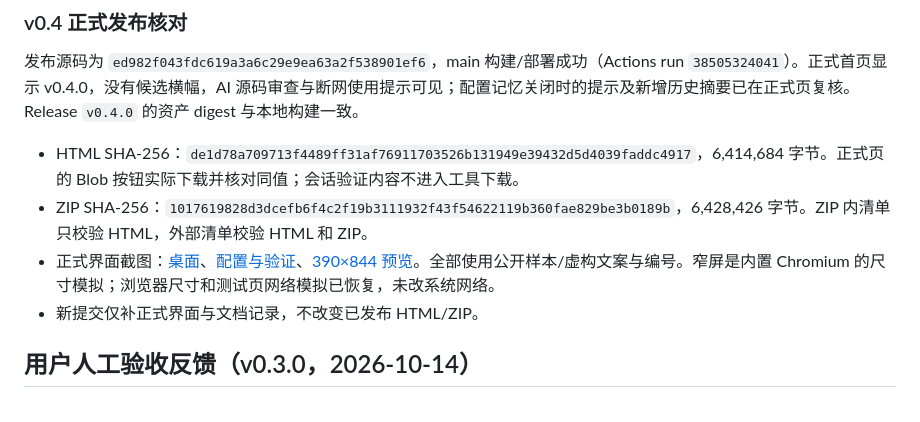
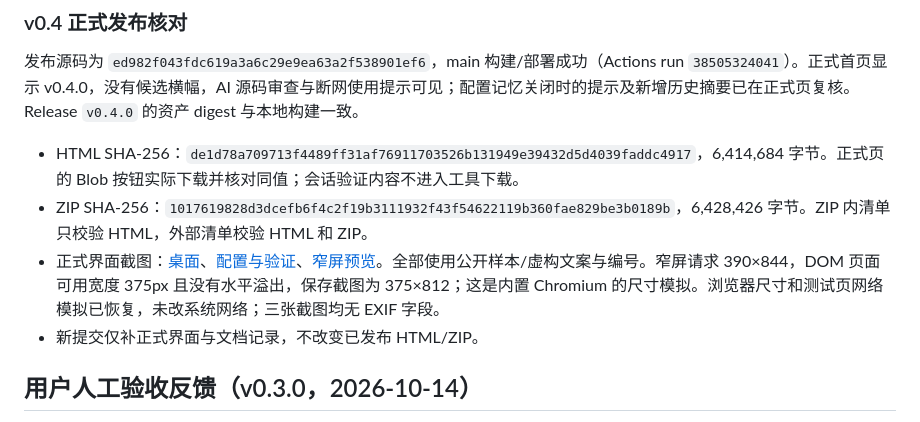
Before and after one commit to zouchenzhen/offline-document-watermark, a Markdown page: docs/VALIDATION.md, the part around the change. Drawn GitHub-style.

```diff
--- a/docs/VALIDATION.md
+++ b/docs/VALIDATION.md
@@ -22,7 +22,7 @@ v0.4 新增功能尚无独立 Chrome/Edge/手机或直接双击本地 HTML 的
 
 - HTML SHA-256：`de1d78a709713f4489ff31af76911703526b131949e39432d5d4039faddc4917`，6,414,684 字节。正式页的 Blob 按钮实际下载并核对同值；会话验证内容不进入工具下载。
 - ZIP SHA-256：`1017619828d3dcefb6f4c2f19b3111932f43f54622119b360fae829be3b0189b`，6,428,426 字节。ZIP 内清单只校验 HTML，外部清单校验 HTML 和 ZIP。
-- 正式界面截图：[桌面](interface-desktop-v0.4.jpg)、[配置与验证](interface-settings-v0.4.jpg)、[390×844 预览](interface-mobile-v0.4.jpg)。全部使用公开样本/虚构文案与编号。窄屏是内置 Chromium 的尺寸模拟；浏览器尺寸和测试页网络模拟已恢复，未改系统网络。
+- 正式界面截图：[桌面](interface-desktop-v0.4.jpg)、[配置与验证](interface-settings-v0.4.jpg)、[窄屏预览](interface-mobile-v0.4.jpg)。全部使用公开样本/虚构文案与编号。窄屏请求 390×844，DOM 页面可用宽度 375px 且没有水平溢出，保存截图为 375×812；这是内置 Chromium 的尺寸模拟。浏览器尺寸和测试页网络模拟已恢复，未改系统网络；三张截图均无 EXIF 字段。
 - 新提交仅补正式界面与文档记录，不改变已发布 HTML/ZIP。
 
 ## 用户人工验收反馈（v0.3.0，2026-10-14）
```
Also changed, not shown: docs/ACCEPTANCE.md (+1 -1 lines).
